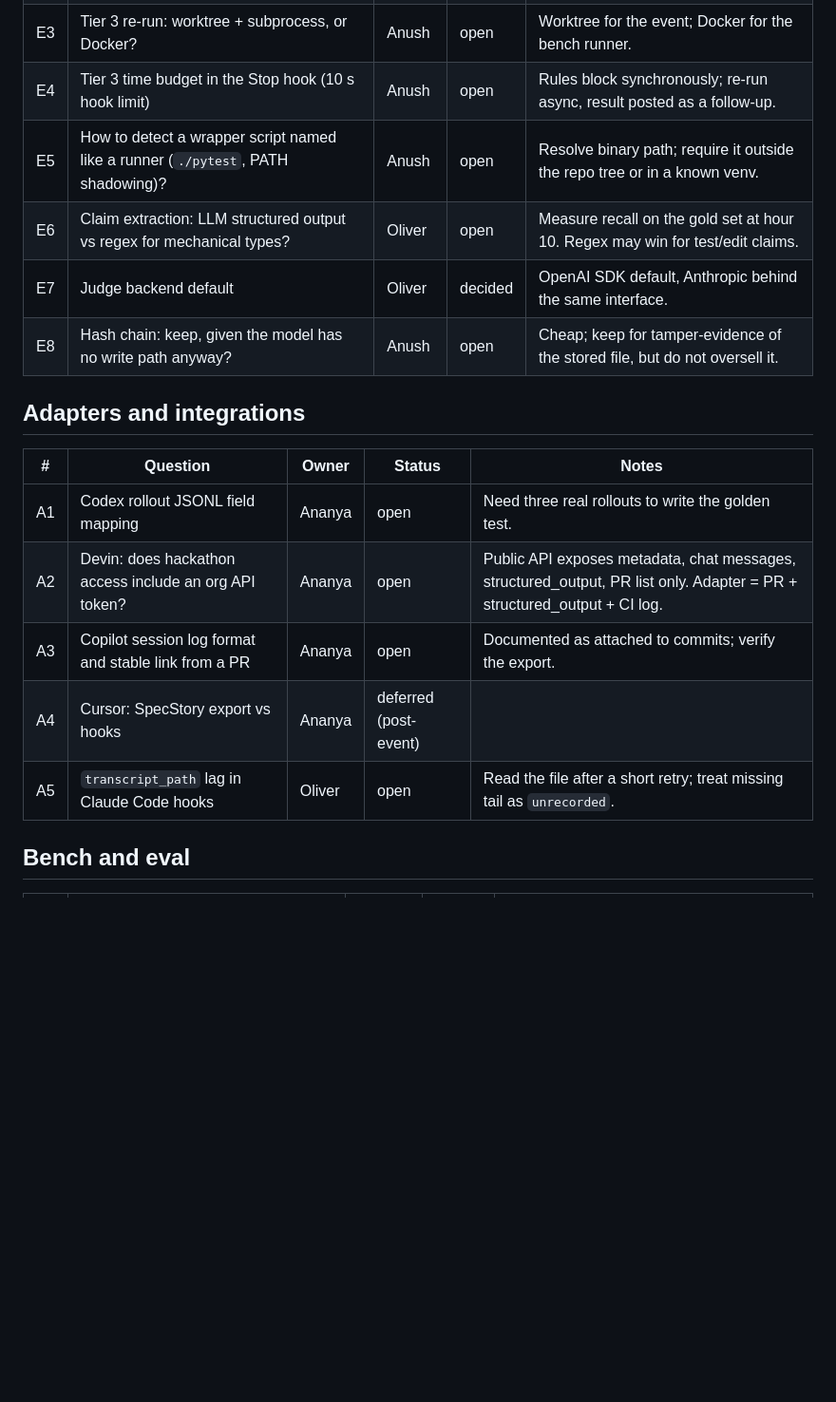
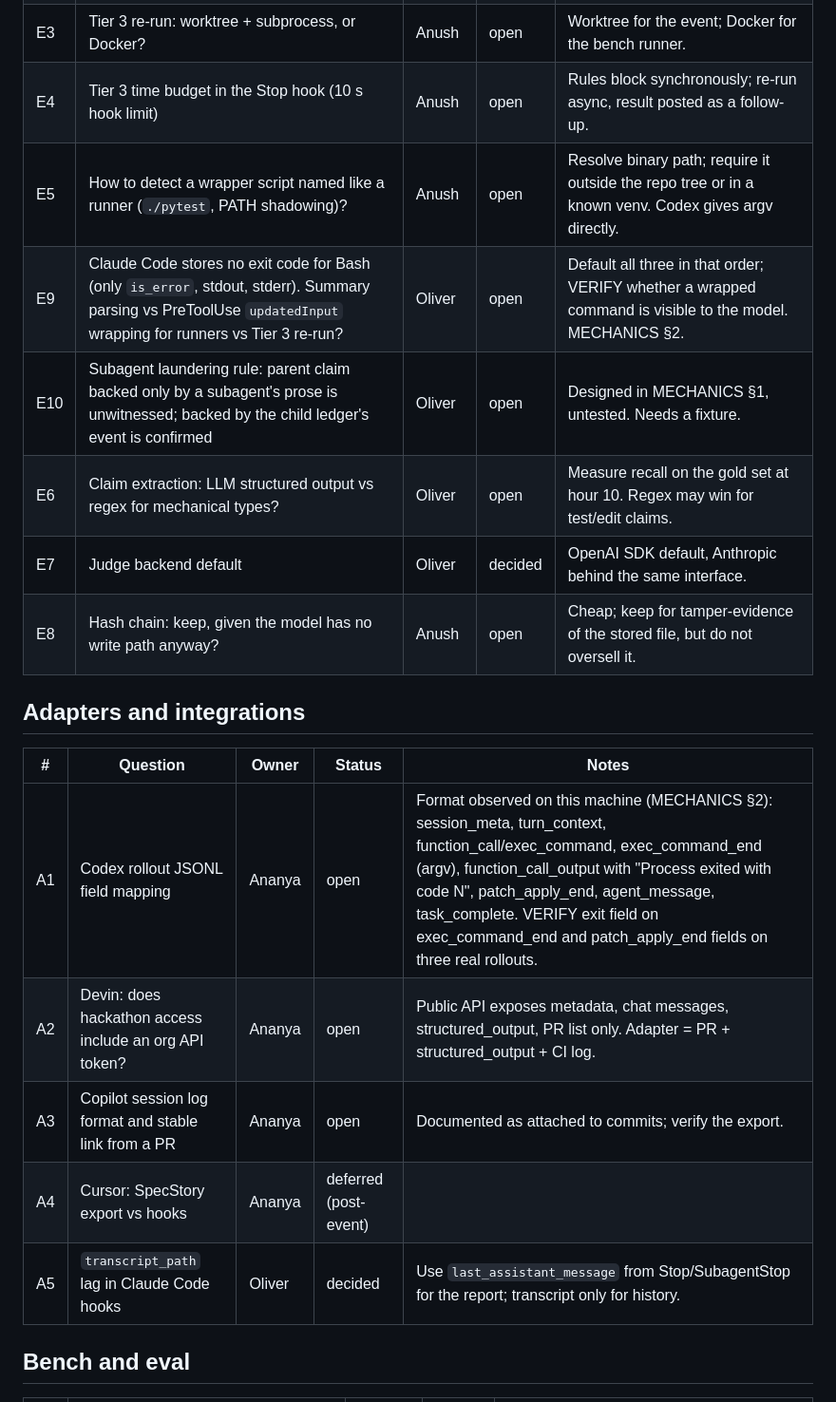
Before and after one commit to Olivesz/custos-code, a Markdown page: docs/OPEN_QUESTIONS.md, the part around the change. Shown at 95% size. GitHub-like rendering; blank space fills up the shorter version.

Commit message:
docs: mechanics — identity, logging per harness, claim→evidence mapping, loop state

```diff
--- a/docs/OPEN_QUESTIONS.md
+++ b/docs/OPEN_QUESTIONS.md
@@ -23,7 +23,9 @@ Status: `open` · `decided` · `deferred (post-event)`
 | E2 | Which runners get parsers first? | Anush | open | Proposal: pytest, jest/vitest, go test, cargo. Others fall to `unrecorded`. |
 | E3 | Tier 3 re-run: worktree + subprocess, or Docker? | Anush | open | Worktree for the event; Docker for the bench runner. |
 | E4 | Tier 3 time budget in the Stop hook (10 s hook limit) | Anush | open | Rules block synchronously; re-run async, result posted as a follow-up. |
-| E5 | How to detect a wrapper script named like a runner (`./pytest`, PATH shadowing)? | Anush | open | Resolve binary path; require it outside the repo tree or in a known venv. |
+| E5 | How to detect a wrapper script named like a runner (`./pytest`, PATH shadowing)? | Anush | open | Resolve binary path; require it outside the repo tree or in a known venv. Codex gives argv directly. |
+| E9 | Claude Code stores no exit code for Bash (only `is_error`, stdout, stderr). Summary parsing vs PreToolUse `updatedInput` wrapping for runners vs Tier 3 re-run? | Oliver | open | Default all three in that order; VERIFY whether a wrapped command is visible to the model. MECHANICS §2. |
+| E10 | Subagent laundering rule: parent claim backed only by a subagent's prose is unwitnessed; backed by the child ledger's event is confirmed | Oliver | open | Designed in MECHANICS §1, untested. Needs a fixture. |
 | E6 | Claim extraction: LLM structured output vs regex for mechanical types? | Oliver | open | Measure recall on the gold set at hour 10. Regex may win for test/edit claims. |
 | E7 | Judge backend default | Oliver | decided | OpenAI SDK default, Anthropic behind the same interface. |
 | E8 | Hash chain: keep, given the model has no write path anyway? | Anush | open | Cheap; keep for tamper-evidence of the stored file, but do not oversell it. |
@@ -31,11 +33,11 @@ Status: `open` · `decided` · `deferred (post-event)`
 ## Adapters and integrations
 | # | Question | Owner | Status | Notes |
 |---|---|---|---|---|
-| A1 | Codex rollout JSONL field mapping | Ananya | open | Need three real rollouts to write the golden test. |
+| A1 | Codex rollout JSONL field mapping | Ananya | open | Format observed on this machine (MECHANICS §2): session_meta, turn_context, function_call/exec_command, exec_command_end (argv), function_call_output with "Process exited with code N", patch_apply_end, agent_message, task_complete. VERIFY exit field on exec_command_end and patch_apply_end fields on three real rollouts. |
 | A2 | Devin: does hackathon access include an org API token? | Ananya | open | Public API exposes metadata, chat messages, structured_output, PR list only. Adapter = PR + structured_output + CI log. |
 | A3 | Copilot session log format and stable link from a PR | Ananya | open | Documented as attached to commits; verify the export. |
 | A4 | Cursor: SpecStory export vs hooks | Ananya | deferred (post-event) | |
-| A5 | `transcript_path` lag in Claude Code hooks | Oliver | open | Read the file after a short retry; treat missing tail as `unrecorded`. |
+| A5 | `transcript_path` lag in Claude Code hooks | Oliver | decided | Use `last_assistant_message` from Stop/SubagentStop for the report; transcript only for history. |
 
 ## Bench and eval
 | # | Question | Owner | Status | Notes |
```
Also changed, not shown: AGENTS.md (+3 -0 lines), docs/MECHANICS.md (added, +118 -0 lines).
